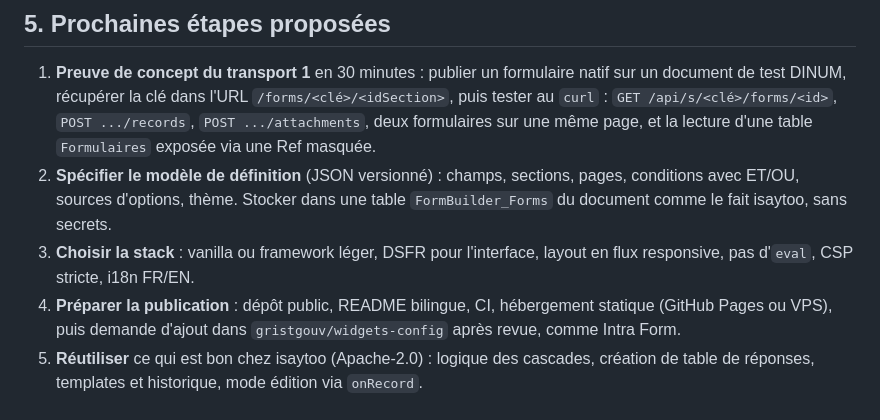
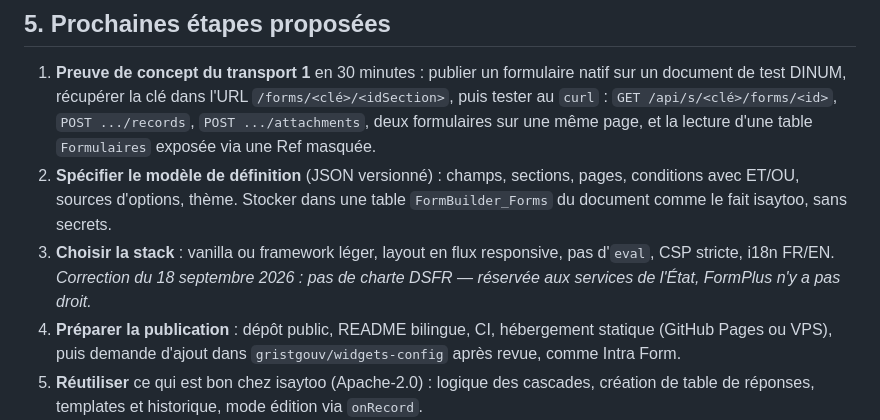
Before and after one commit to lombre33/FormPlus, a Markdown page: docs/01-etude-comparative.md, the part around the change. Rendered like a GitHub page.

```diff
--- a/docs/01-etude-comparative.md
+++ b/docs/01-etude-comparative.md
@@ -263,7 +263,7 @@ Un seul moteur de formulaire, plusieurs transports interchangeables selon le con
 
 1. **Preuve de concept du transport 1** en 30 minutes : publier un formulaire natif sur un document de test DINUM, récupérer la clé dans l'URL `/forms/<clé>/<idSection>`, puis tester au `curl` : `GET /api/s/<clé>/forms/<id>`, `POST .../records`, `POST .../attachments`, deux formulaires sur une même page, et la lecture d'une table `Formulaires` exposée via une Ref masquée.
 2. **Spécifier le modèle de définition** (JSON versionné) : champs, sections, pages, conditions avec ET/OU, sources d'options, thème. Stocker dans une table `FormBuilder_Forms` du document comme le fait isaytoo, sans secrets.
-3. **Choisir la stack** : vanilla ou framework léger, DSFR pour l'interface, layout en flux responsive, pas d'`eval`, CSP stricte, i18n FR/EN.
+3. **Choisir la stack** : vanilla ou framework léger, layout en flux responsive, pas d'`eval`, CSP stricte, i18n FR/EN. *Correction du 18 septembre 2026 : pas de charte DSFR — réservée aux services de l'État, FormPlus n'y a pas droit.*
 4. **Préparer la publication** : dépôt public, README bilingue, CI, hébergement statique (GitHub Pages ou VPS), puis demande d'ajout dans `gristgouv/widgets-config` après revue, comme Intra Form.
 5. **Réutiliser** ce qui est bon chez isaytoo (Apache-2.0) : logique des cascades, création de table de réponses, templates et historique, mode édition via `onRecord`.
 
```
Also changed, not shown: docs/03-roadmap-priorites.md (+8 -7 lines).
